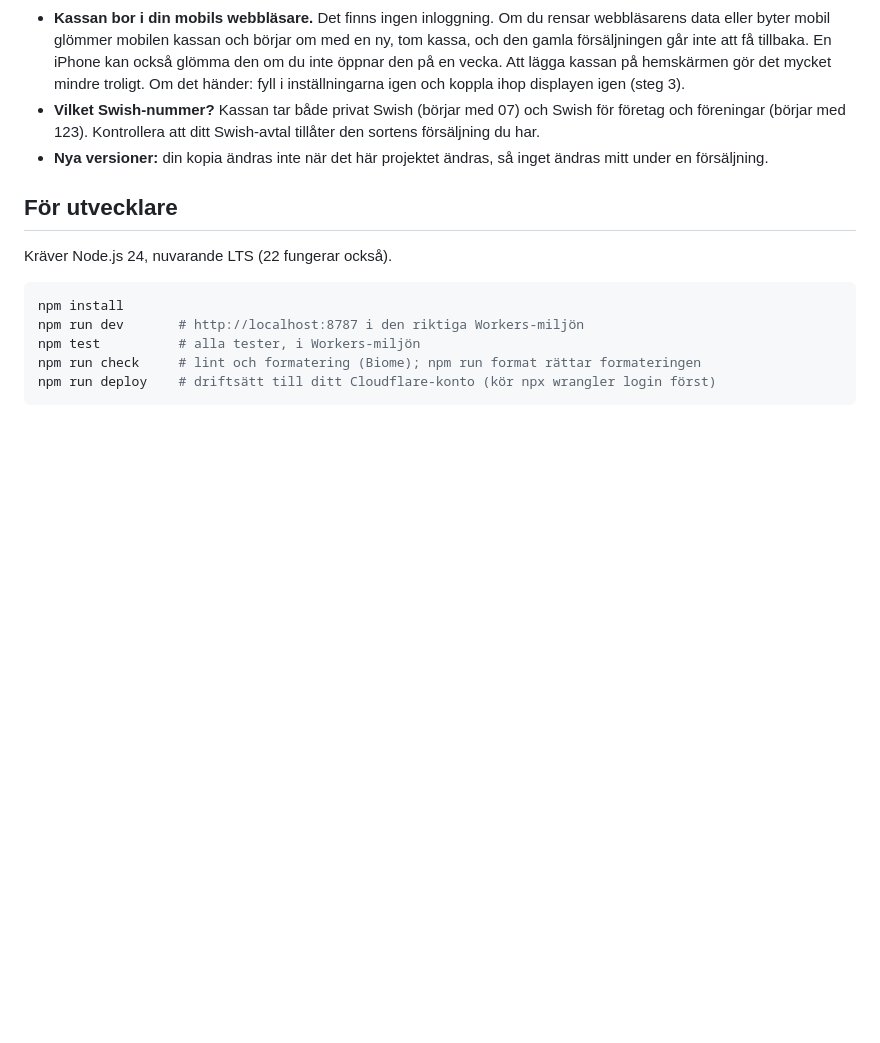
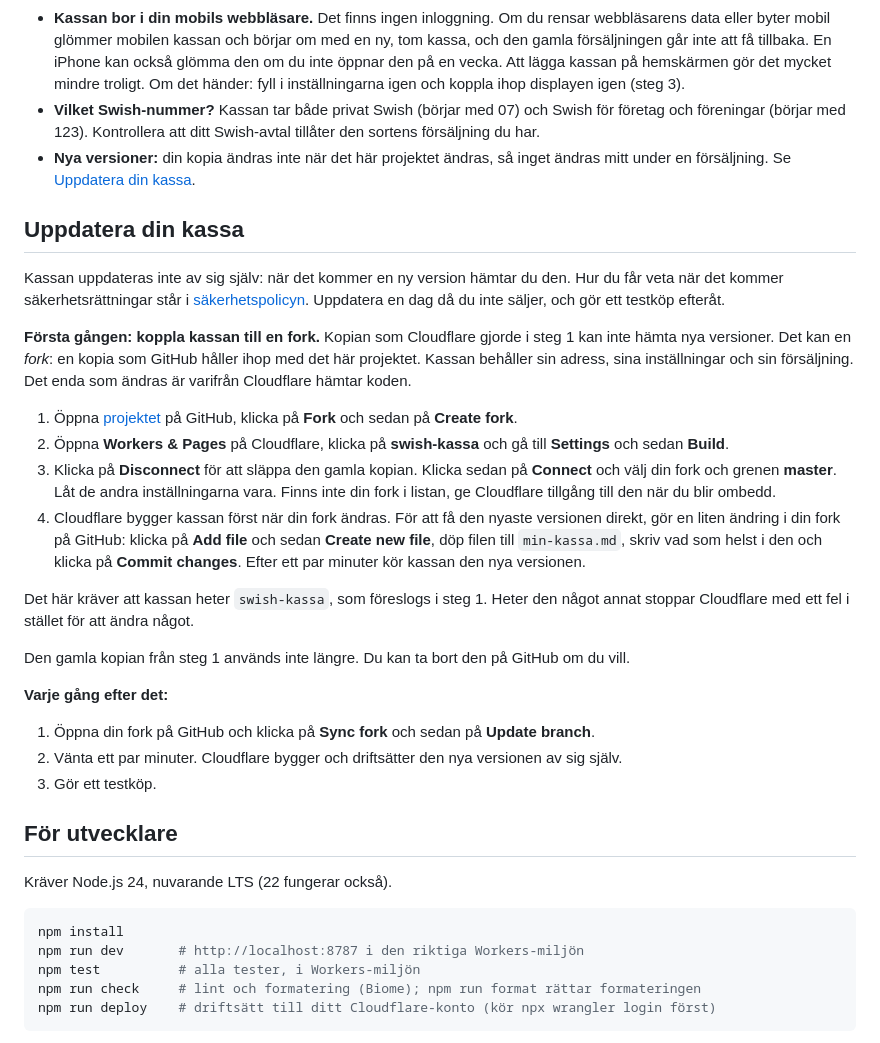
Before and after one commit to kjez66/swish_calculator, a Markdown page: README.md, the part around the change. Drawn GitHub-style; blank space fills up the shorter version.

```diff
--- a/README.md
+++ b/README.md
@@ -148,7 +148,42 @@ Försäljningen sparas i 31 dagar och tas sedan bort automatiskt.
   företag och föreningar (börjar med 123). Kontrollera att ditt Swish-avtal tillåter
   den sortens försäljning du har.
 - **Nya versioner:** din kopia ändras inte när det här projektet ändras, så inget
-  ändras mitt under en försäljning.
+  ändras mitt under en försäljning. Se [Uppdatera din kassa](#uppdatera-din-kassa).
+
+## Uppdatera din kassa
+
+Kassan uppdateras inte av sig själv: när det kommer en ny version hämtar du den. Hur du
+får veta när det kommer säkerhetsrättningar står i [säkerhetspolicyn](SECURITY.md#på-svenska).
+Uppdatera en dag då du inte säljer, och gör ett testköp efteråt.
+
+**Första gången: koppla kassan till en fork.** Kopian som Cloudflare gjorde i steg 1 kan
+inte hämta nya versioner. Det kan en *fork*: en kopia som GitHub håller ihop med det här
+projektet. Kassan behåller sin adress, sina inställningar och sin försäljning. Det enda
+som ändras är varifrån Cloudflare hämtar koden.
+
+1. Öppna [projektet](https://github.com/kjez66/swish_calculator) på GitHub, klicka på
+   **Fork** och sedan på **Create fork**.
+2. Öppna **Workers & Pages** på Cloudflare, klicka på **swish-kassa** och gå till
+   **Settings** och sedan **Build**.
+3. Klicka på **Disconnect** för att släppa den gamla kopian. Klicka sedan på **Connect**
+   och välj din fork och grenen **master**. Låt de andra inställningarna vara. Finns inte
+   din fork i listan, ge Cloudflare tillgång till den när du blir ombedd.
+4. Cloudflare bygger kassan först när din fork ändras. För att få den nyaste versionen
+   direkt, gör en liten ändring i din fork på GitHub: klicka på **Add file** och sedan
+   **Create new file**, döp filen till `min-kassa.md`, skriv vad som helst i den och
+   klicka på **Commit changes**. Efter ett par minuter kör kassan den nya versionen.
+
+Det här kräver att kassan heter `swish-kassa`, som föreslogs i steg 1. Heter den något
+annat stoppar Cloudflare med ett fel i stället för att ändra något.
+
+Den gamla kopian från steg 1 används inte längre. Du kan ta bort den på GitHub om du vill.
+
+**Varje gång efter det:**
+
+1. Öppna din fork på GitHub och klicka på **Sync fork** och sedan på **Update branch**.
+2. Vänta ett par minuter. Cloudflare bygger och driftsätter den nya versionen av sig
+   själv.
+3. Gör ett testköp.
 
 ## För utvecklare
 
```
Also changed, not shown: README.en.md (+35 -1 lines), SECURITY.md (+2 -2 lines).
